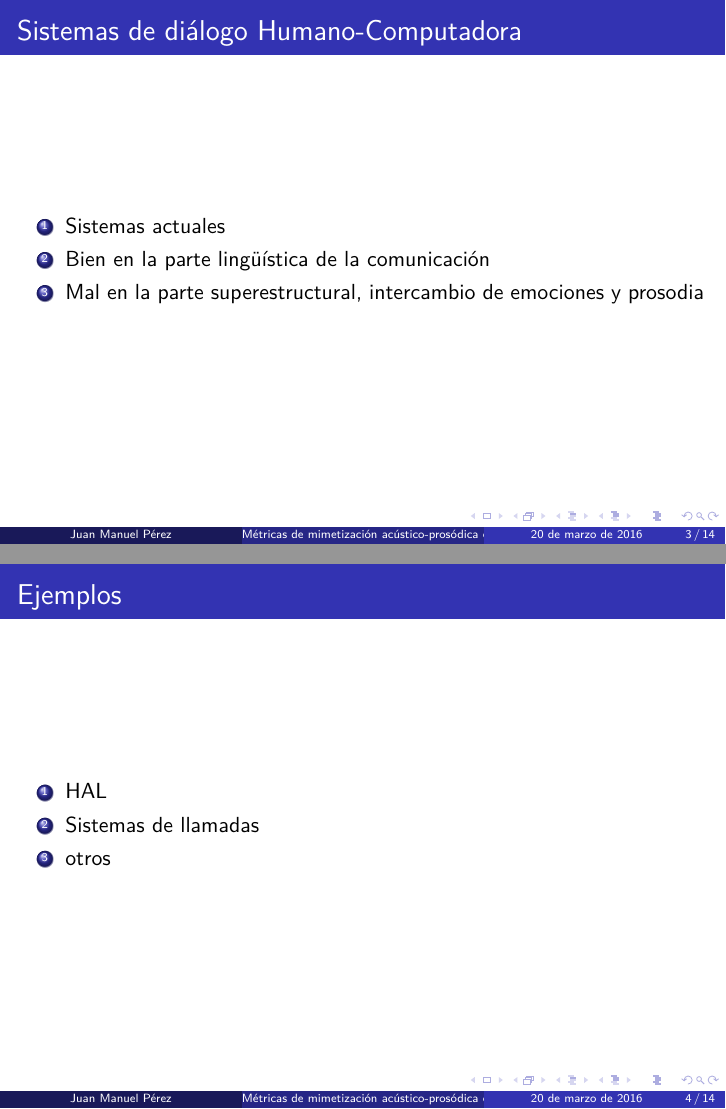
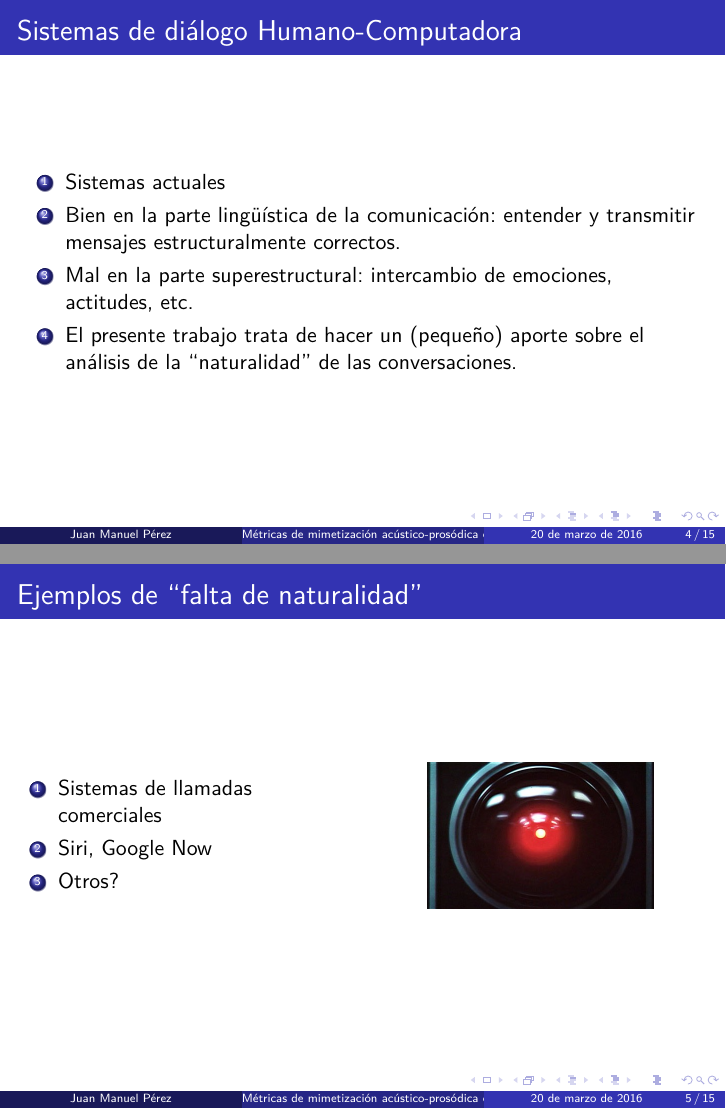
Before and after one commit to luquesky/tesis, LaTeX slides (latex/src/presentacion.tex, which reads latex/src/presentacion/introduccion.tex): pages 3 and 4 of 14 before the commit and pages 10 and 11 of 21 after it, joined at a grey line. Compiled offline with pdfLaTeX.

Commit message:
Add 3 or 4 slides

```diff
--- a/latex/src/presentacion.tex
+++ b/latex/src/presentacion.tex
@@ -3,14 +3,6 @@
 \usepackage[T1]{fontenc}
 \usepackage[utf8]{inputenc}
 \usepackage{lmodern}
-
-\uselanguage{spanish}
-\languagepath{spanish}
-
-\def\tituloTesis{Métricas de mimetización acústico-prosódica en hablantes y su relación con rasgos sociales de diálogos}
-
-\title{\tituloTesis}
-\author{Juan Manuel Pérez}
 \usepackage{amssymb}
 \usepackage{graphicx}
 \usepackage{amsthm}
@@ -18,6 +10,14 @@
 \usepackage{mathtools}
 
 
+\uselanguage{spanish}
+\languagepath{spanish}
+
+
+\def\tituloTesis{Métricas de mimetización acústico-prosódica en hablantes y su relación con rasgos sociales de diálogos}
+
+\title{\tituloTesis}
+\author{Juan Manuel Pérez}
 
 \usetheme{Madrid}
 
@@ -43,22 +59,3 @@
 \end{frame}
 
 
-\begin{frame}
-  \frametitle{Sistemas de diálogo Humano-Computadora}
-
-  \begin{enumerate}
-    \item Sistemas actuales
-    \item Bien en la parte lingüística de la comunicación
-    \item Mal en la parte superestructural, intercambio de emociones y prosodia
-  \end{enumerate}
-\end{frame}
-
-
-\begin{frame}
-  \frametitle{Ejemplos}
-  \begin{enumerate}
-    \item HAL
-    \item Sistemas de llamadas
-    \item otros
-  \end{enumerate}
-\end{frame}
--- /dev/null
+++ b/latex/src/presentacion/introduccion.tex
@@ -0,0 +1,27 @@
+\begin{frame}
+  \frametitle{Sistemas de diálogo Humano-Computadora}
+
+  \begin{enumerate}[<+->]
+    \item Sistemas actuales
+    \item Bien en la parte lingüística de la comunicación: entender y transmitir mensajes estructuralmente correctos.
+    \item Mal en la parte superestructural: intercambio de emociones, actitudes, etc.
+    \item El presente trabajo trata de hacer un (pequeño) aporte sobre el análisis de la ``naturalidad'' de las conversaciones.
+  \end{enumerate}
+\end{frame}
+
+
+\begin{frame}
+  \begin{columns}
+    \column{0.5\textwidth}
+    \frametitle{Ejemplos de ``falta de naturalidad''}
+    \begin{enumerate}
+      \item Sistemas de llamadas comerciales
+      \item Siri, Google Now
+      \item Otros?
+    \end{enumerate}
+    \column{0.5\textwidth}
+    \begin{figure}
+      \includegraphics[scale=0.25]{images/hal.jpg}
+    \end{figure}
+  \end{columns}
+\end{frame}
```
Also changed, not shown: latex/presentacion.pdf, latex/src/images/hal.jpg (added), latex/tesis.pdf, latex/src/presentacion.tex (51 more changed lines), latex/src/presentacion/introduccion.tex (31 more changed lines).
